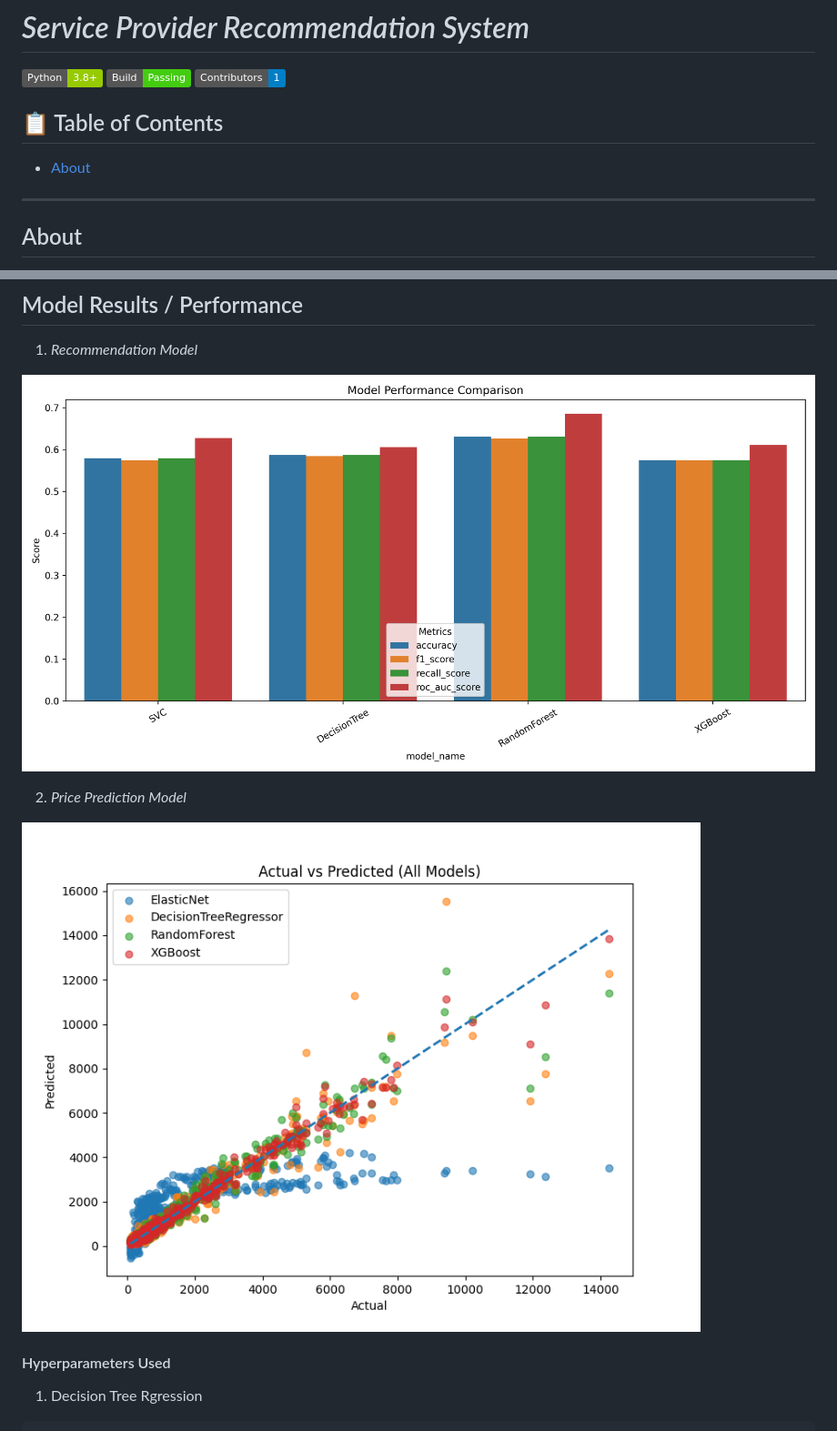
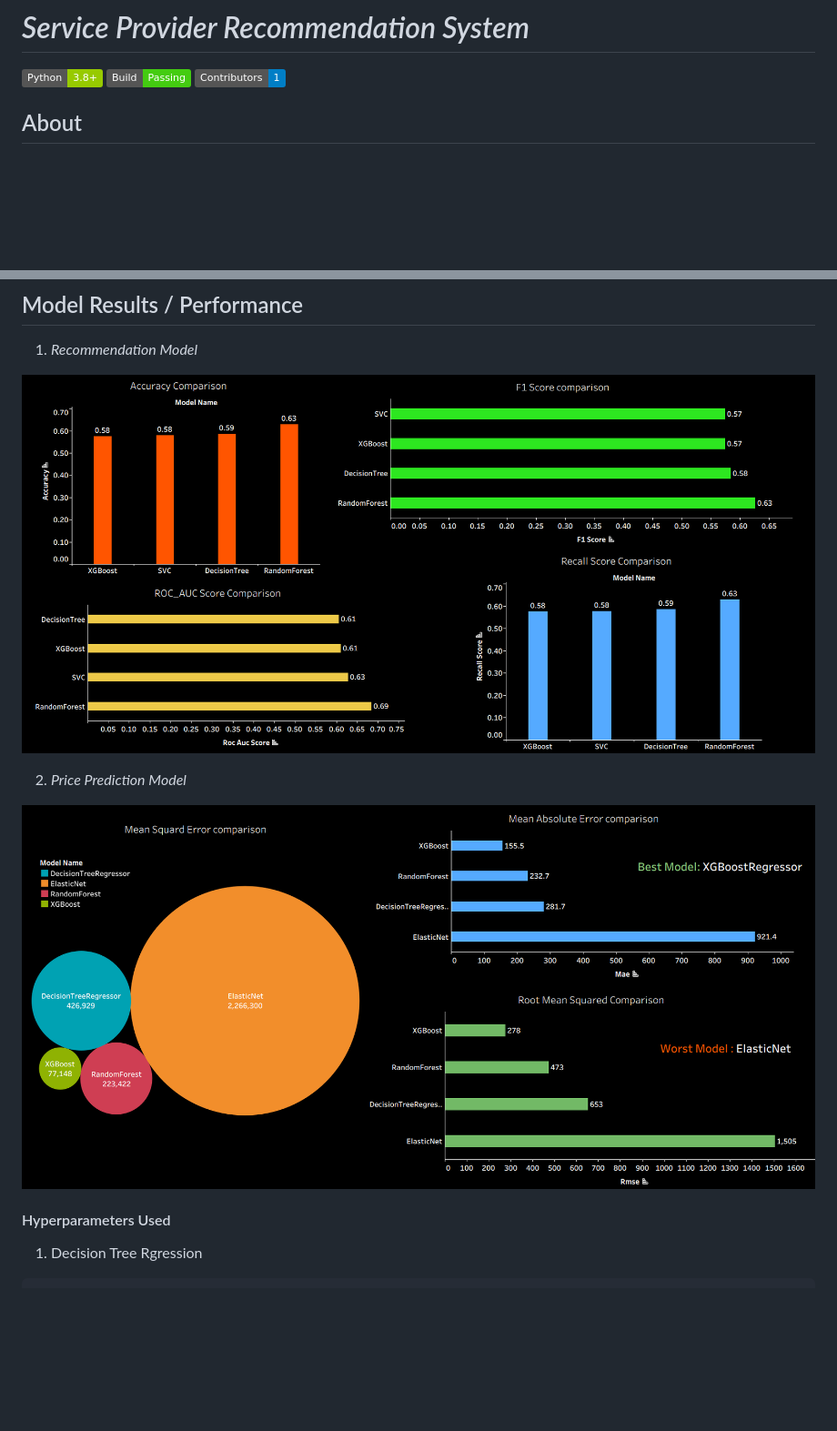
Before and after one commit to Yashuu05/BasicRecommendationSystem, a Markdown page: readme.md, 2 parts joined by grey strips. Shown at 91% size. GitHub-like rendering; badges without logos; blank space fills up the shorter version.

Commit message:
Revise README structure and image links
Updated README to remove table of contents and improve image references.

```diff
--- a/readme.md
+++ b/readme.md
@@ -3,12 +3,6 @@
 [![Python Version](https://img.shields.io/badge/Python-3.8%2B-green.svg)](https://www.python.org/)
 [![Build Status](https://img.shields.io/badge/Build-Passing-brightgreen.svg)](https://github.com/Yashuu05/BasicRecommendationSystem/actions)
 [![Contributors](https://img.shields.io/badge/Contributors-1-blue.svg)](CONTRIBUTORS.md)
-
-## 📋 Table of Contents
-
-- [About](#about)
-
----
 
 ## About
 
@@ -189,11 +183,11 @@ cd BasicRecommendationSystem
 
 1. *Recommendation Model*
 
-![Recommendation analysis](models/results/recommendation_performance.png)
+![Recommendation model analysis](assets/recommend_analyse.png)
 
 2. *Price Prediction Model*
 
-![Price Prediction](models/results/price_performance.png)
+![Price Prediction model Analysis](assets/price_prediction_analyse.png)
 
 #### Hyperparameters Used
 
```
